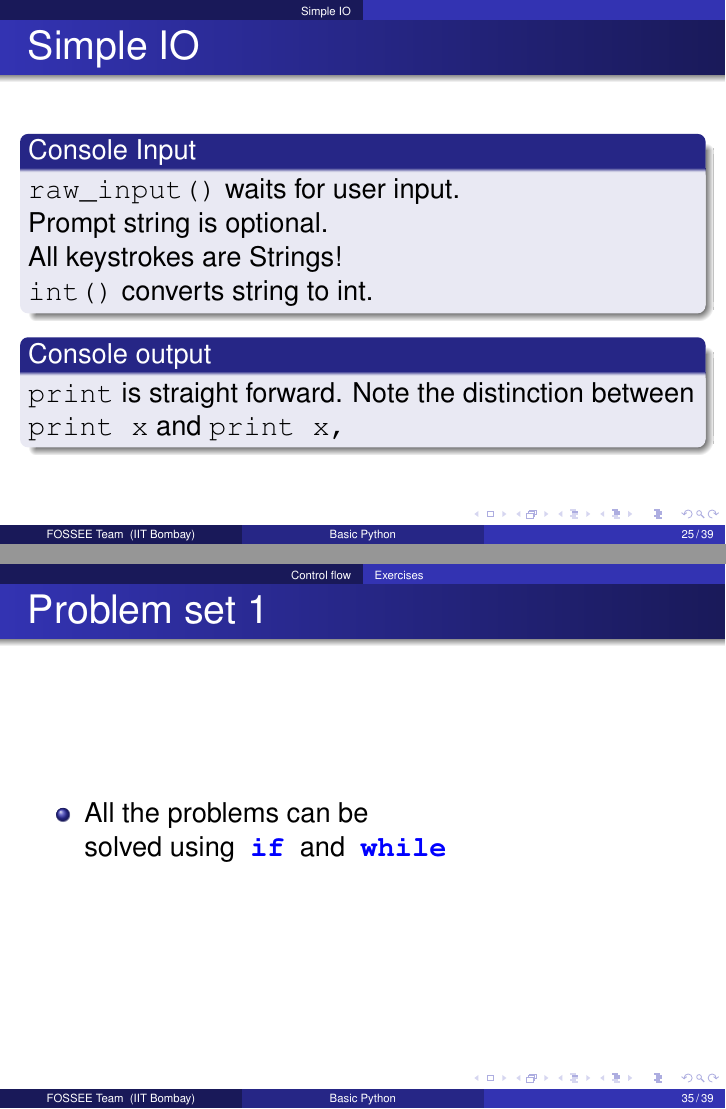
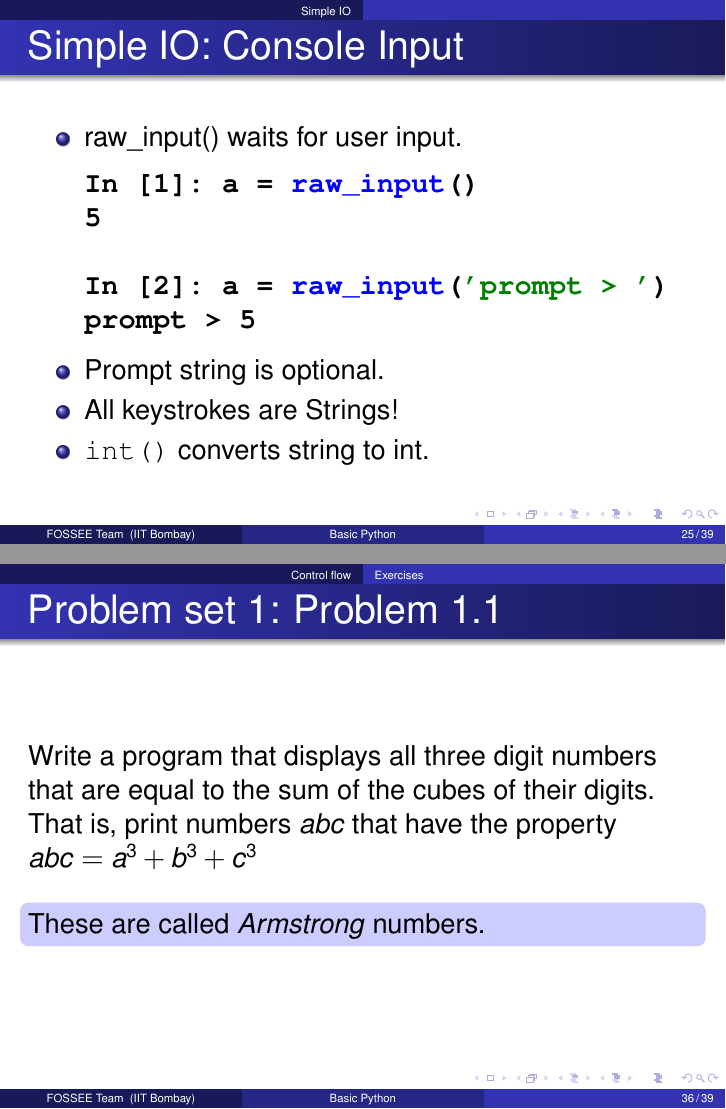
Before and after one commit to FOSSEE/workshops, LaTeX slides (day2/session1.tex): pages 25 and 35 of 40 before the commit and pages 25 and 36 of 40 after it, joined at a grey line. Compiled offline with pdfLaTeX.

Commit message:
Fixed typos and hanging words in Session 1 day 2.

```diff
--- a/day2/session1.tex
+++ b/day2/session1.tex
@@ -73,7 +73,7 @@
 
 %%%%%%%%%%%%%%%%%%%%%%%%%%%%%%%%%%%%%%%%%%%%%%%%%%%%%%%%%%%%%%%%%%%%%%
 % Title page
-\title[Basic Python]{Python:\\A formal approach}
+\title[Basic Python]{Python language: Basics}
 
 \author[FOSSEE Team] {The FOSSEE Group}
 
@@ -377,13 +377,19 @@ In [6]: a = "# This is not a comment!"
 \end{frame}
 
 \section{Simple IO}
-\begin{frame}{Simple IO}
-  \begin{block}
-    {Console Input}
-    \texttt{raw\_input()} waits for user input.\\Prompt string is optional.\\
-    All keystrokes are Strings!\\\texttt{int()} converts string to int.
-  \end{block}
-  \begin{block}
-    {Console output}
-    \texttt{print} is straight forward. Note the distinction between \texttt{print x} and \texttt{print x,}
-  \end{block}
+\begin{frame}[fragile]
+  \frametitle{Simple IO: Console Input}
+  \begin{itemize}
+    \item raw\_input() waits for user input.
+      \begin{lstlisting}
+In [1]: a = raw_input()
+5
+
+In [2]: a = raw_input('prompt > ')
+prompt > 5
+      \end{lstlisting}
+    \item Prompt string is optional.
+    \item All keystrokes are Strings!
+    \item \texttt{int()} converts string to int.
+  \end{itemize}
+\end{frame}
@@ -460,15 +473,8 @@ In []: for i in range(5):
 \end{frame}
 
 \subsection{Exercises}
-\begin{frame}
-  \frametitle{Problem set 1}
-  \begin{itemize}
-    \item All the problems can be\\
-      solved using \kwrd{if} and \kwrd{while}
-  \end{itemize}
-\end{frame}
 
-\begin{frame}{Problem 1.1}
+\begin{frame}{Problem set 1: Problem 1.1}
   Write a program that displays all three digit numbers that are equal to the sum of the cubes of their digits. That is, print numbers $abc$ that have the property $abc = a^3 + b^3 + c^3$\\
 \vspace*{0.2in}
 \emphbar{These are called $Armstrong$ numbers.}
```
Also changed, not shown: day2/session1.tex (25 more changed lines).
